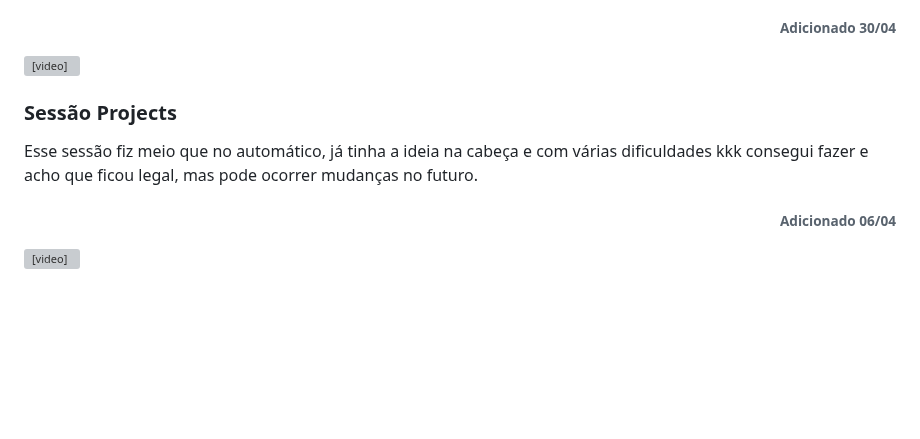
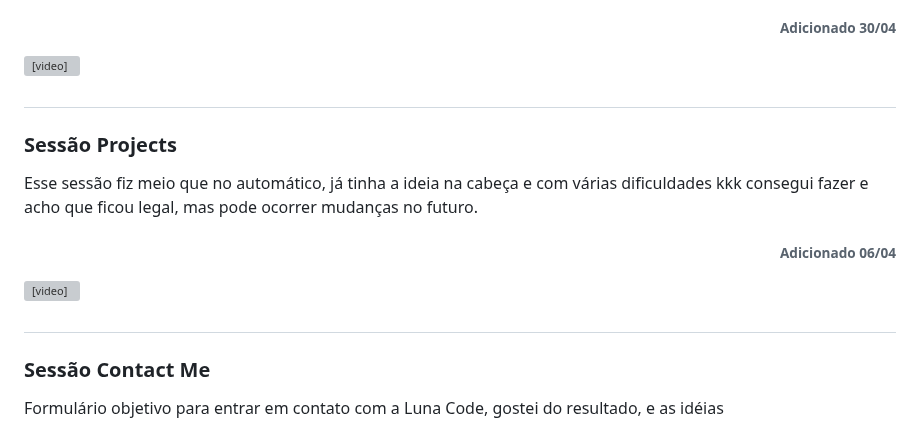
Before and after one commit to hvgopereira/portfolio-website-v2, a Markdown page: README.md, the part around one of its changes. Drawn GitHub-style; blank space fills up the shorter version; grey boxes are pictures that could not be loaded.

```diff
--- a/README.md
+++ b/README.md
@@ -56,6 +56,7 @@ Obrigado por acompanhar o meu progresso neste projeto!
 
 <video src="https://github.com/hvgopereira/portfolio-website-v2/assets/162385532/aac4ed0c-a256-4f23-9a2f-1e312586f3b0"></video>
 
+##
 
 <h3 align="left"> Sessão Projects </h3>
 
@@ -66,6 +67,9 @@ Obrigado por acompanhar o meu progresso neste projeto!
 <video src="https://github.com/hvgopereira/portfolio-website-v2/assets/162385532/3a0d19c9-1091-4c5b-90a5-b61d5cb46b60"></video>
 
 
+##
 
+<h3 align="left"> Sessão Contact Me </h3>
 
+<p> Formulário objetivo para entrar em contato com a Luna Code, gostei do resultado, e as idéias </p>
 
```
Also changed, not shown: other parts of README.md (+3 -0 lines).
